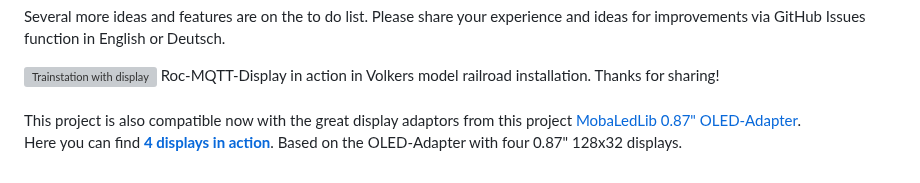
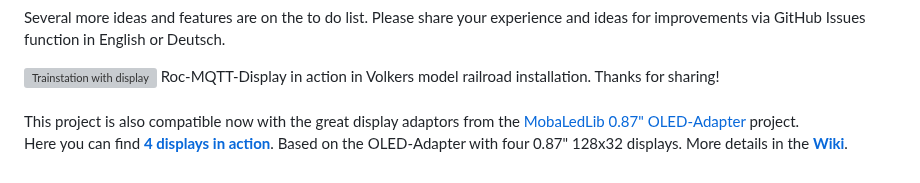
Before and after one commit to chrisweather/RocMQTTdisplay, a Markdown page: README.md, the part around the change. Rendered like a GitHub page; grey boxes are pictures that could not be loaded.

```diff
--- a/README.md
+++ b/README.md
@@ -58,6 +58,6 @@ Please share your experience and ideas for improvements via GitHub Issues functi
 <img src="doc/InAction1.jpg" width="80%" alt="Trainstation with display"/>
 Roc-MQTT-Display in action in Volkers model railroad installation. Thanks for sharing!<br/><br/>
 
-This project is also compatible now with the great display adaptors from this project [MobaLedLib 0.87" OLED-Adapter](https://wiki.mobaledlib.de/anleitungen/oled/oled-adapter).
+This project is also compatible now with the great display adaptors from the [MobaLedLib 0.87" OLED-Adapter](https://wiki.mobaledlib.de/anleitungen/oled/oled-adapter) project.
 Here you can find [**4 displays in action**](https://github.com/chrisweather/RocMQTTdisplay/assets/23246503/4d15ef67-ca1c-4e37-88cf-b6d6ea18246c).
-Based on the OLED-Adapter with four 0.87" 128x32 displays.
+Based on the OLED-Adapter with four 0.87" 128x32 displays. More details in the [**Wiki**](https://github.com/chrisweather/RocMQTTdisplay/wiki).
```
